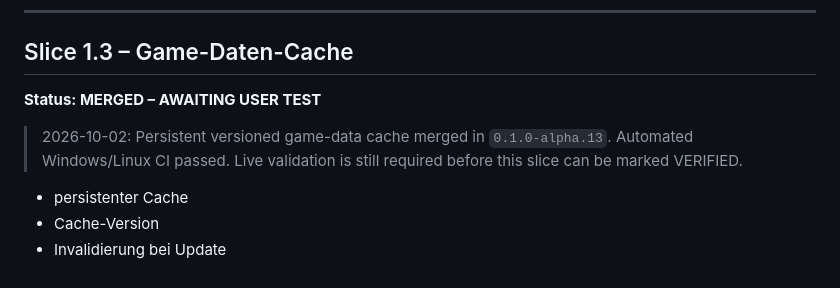
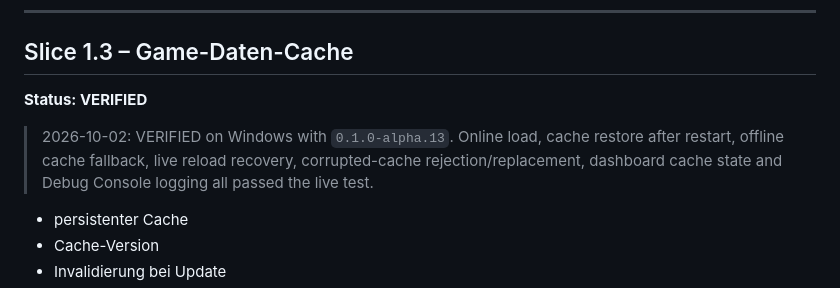
Before and after one commit to Riflex91/ALRemastered, a Markdown page: ROADMAP.md, the part around the change. Rendered like a GitHub page.

Commit message:
docs: verify Slice 1.3 after alpha.13 live test

```diff
--- a/ROADMAP.md
+++ b/ROADMAP.md
@@ -432,9 +432,9 @@ Dashboard-Diagnose zeigt Anzahl und Ladezustand der Datenfamilien.
 
 ## Slice 1.3 – Game-Daten-Cache
 
-**Status: MERGED – AWAITING USER TEST**
+**Status: VERIFIED**
 
-> 2026-10-02: Persistent versioned game-data cache merged in `0.1.0-alpha.13`. Automated Windows/Linux CI passed. Live validation is still required before this slice can be marked VERIFIED.
+> 2026-10-02: VERIFIED on Windows with `0.1.0-alpha.13`. Online load, cache restore after restart, offline cache fallback, live reload recovery, corrupted-cache rejection/replacement, dashboard cache state and Debug Console logging all passed the live test.
 
 - persistenter Cache
 - Cache-Version
```
